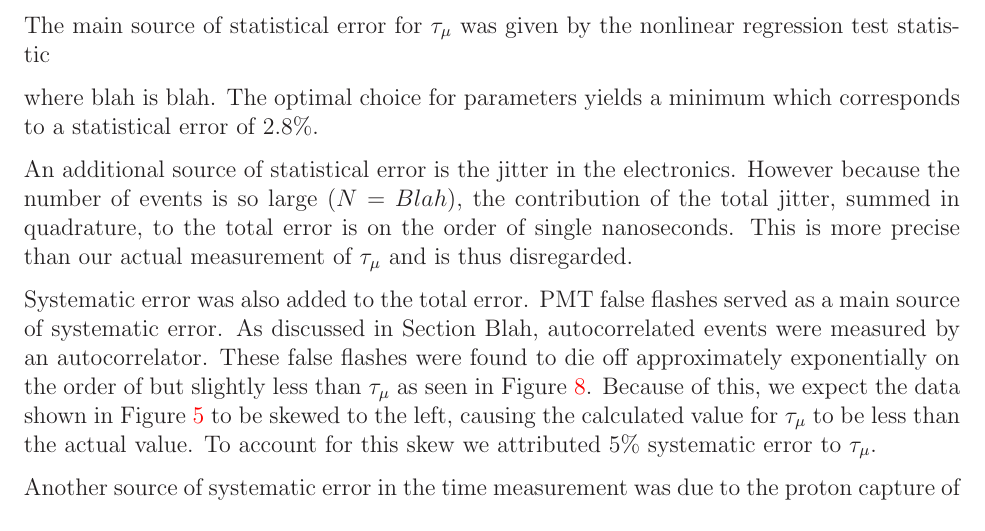
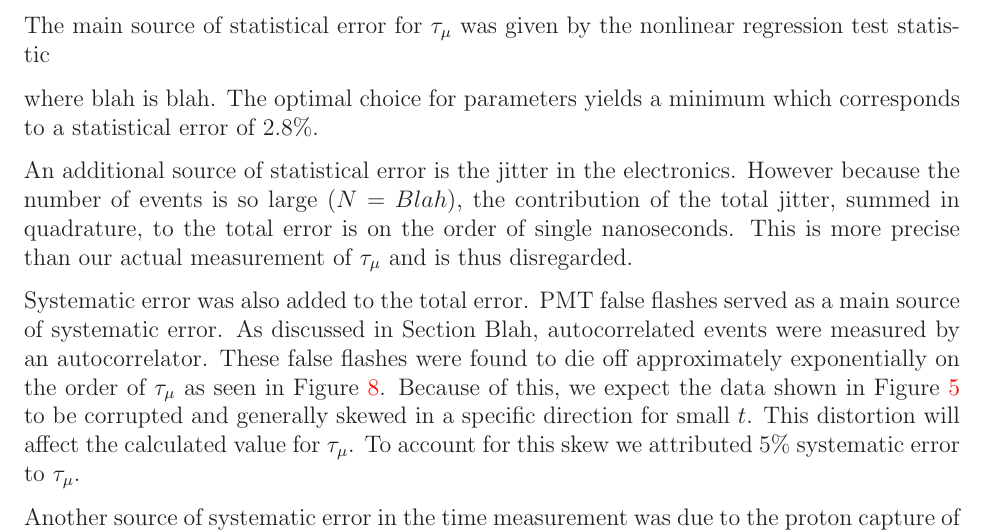
Before and after one commit to mswiatlo/phys191mms, a LaTeX paper (muon_writeup/writeup.tex, which reads muon_writeup/appendix/muontimeerror.tex): part of page 16 of 20, cut so that both start at the same text. Compiled offline with LaTeX, dvips and Ghostscript.

Commit message:
changed autocor section

```diff
--- a/muon_writeup/appendix/muontimeerror.tex
+++ b/muon_writeup/appendix/muontimeerror.tex
@@ -9,7 +9,7 @@ where blah is blah.  The optimal choice for parameters yields a minimum which co
 
 An additional source of statistical error is the jitter in the electronics.  However because the number of events is so large ($N=Blah$), the contribution of the total jitter, summed in quadrature, to the total error is on the order of single nanoseconds.  This is more precise than our actual measurement of $\tau_{\mu}$ and is thus disregarded.
 
-Systematic error was also added to the total error.  PMT false flashes served as a main source of systematic error.  As discussed in Section Blah, autocorrelated events were measured by an autocorrelator. These false flashes were found to die off approximately exponentially on the order of but slightly less than $\tau_{\mu}$ as seen in Figure \ref{fig:autocorr}.  Because of this, we expect the data shown in Figure~\ref{fig:muondecay} to be skewed to the left, causing the calculated value for $\tau_{\mu}$ to be less than the actual value.  To account for this skew we attributed $5\%$ systematic error to $\tau_{\mu}$.
+Systematic error was also added to the total error.  PMT false flashes served as a main source of systematic error.  As discussed in Section Blah, autocorrelated events were measured by an autocorrelator. These false flashes were found to die off approximately exponentially on the order of $\tau_{\mu}$ as seen in Figure \ref{fig:autocorr}.  Because of this, we expect the data shown in Figure~\ref{fig:muondecay} to be corrupted and generally skewed in a specific direction for small $t$.  This distortion will affect the calculated value for $\tau_{\mu}$.  To account for this skew we attributed $5\%$ systematic error to $\tau_{\mu}$.
 
 \begin{figure}[h]
 \begin{center}
```
